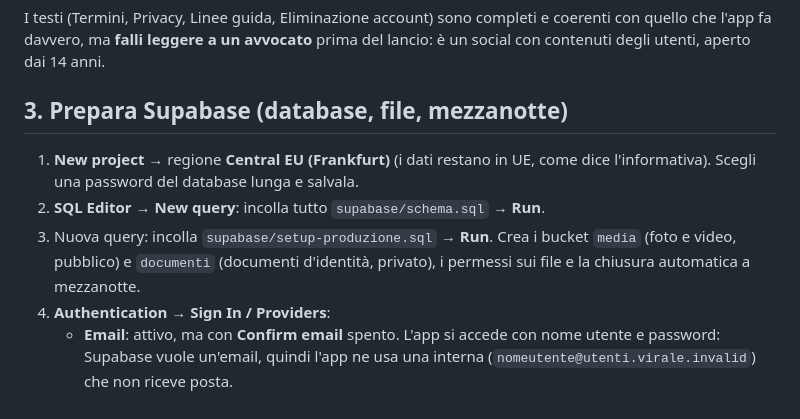
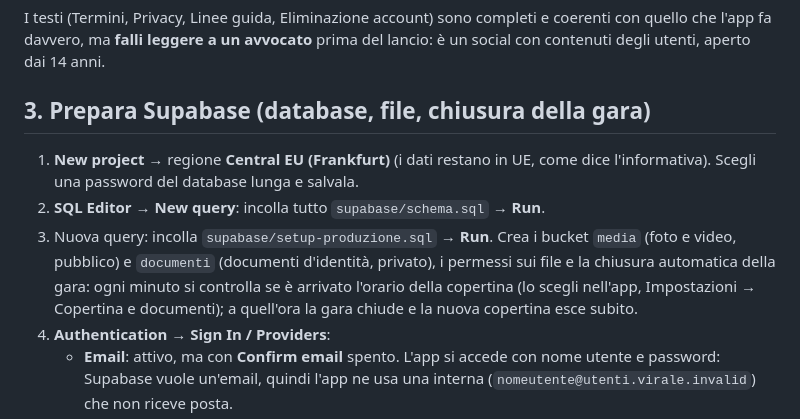
Before and after one commit to edellas/cooklog, a Markdown page: virale/PUBBLICARE.md, the part around the change. GitHub-like rendering.

```diff
--- a/virale/PUBBLICARE.md
+++ b/virale/PUBBLICARE.md
@@ -60,14 +60,16 @@ I testi (Termini, Privacy, Linee guida, Eliminazione account) sono completi e co
 quello che l'app fa davvero, ma **falli leggere a un avvocato** prima del lancio: è un social con
 contenuti degli utenti, aperto dai 14 anni.
 
-## 3. Prepara Supabase (database, file, mezzanotte)
+## 3. Prepara Supabase (database, file, chiusura della gara)
 
 1. **New project** → regione **Central EU (Frankfurt)** (i dati restano in UE, come dice l'informativa).
    Scegli una password del database lunga e salvala.
 2. **SQL Editor → New query**: incolla tutto `supabase/schema.sql` → **Run**.
 3. Nuova query: incolla `supabase/setup-produzione.sql` → **Run**.
    Crea i bucket `media` (foto e video, pubblico) e `documenti` (documenti d'identità, privato),
-   i permessi sui file e la chiusura automatica a mezzanotte.
+   i permessi sui file e la chiusura automatica della gara: ogni minuto si controlla se è arrivato l'orario
+   della copertina (lo scegli nell'app, Impostazioni → Copertina e documenti); a quell'ora la gara chiude e
+   la nuova copertina esce subito.
 4. **Authentication → Sign In / Providers**:
    - **Email**: attivo, ma con **Confirm email** spento. L'app si accede con nome utente e password:
      Supabase vuole un'email, quindi l'app ne usa una interna (`nomeutente@utenti.virale.invalid`) che non riceve posta.
```
Also changed, not shown: virale/README.md (+3 -3 lines), virale/store/scheda-store.md (+1 -1 lines).
